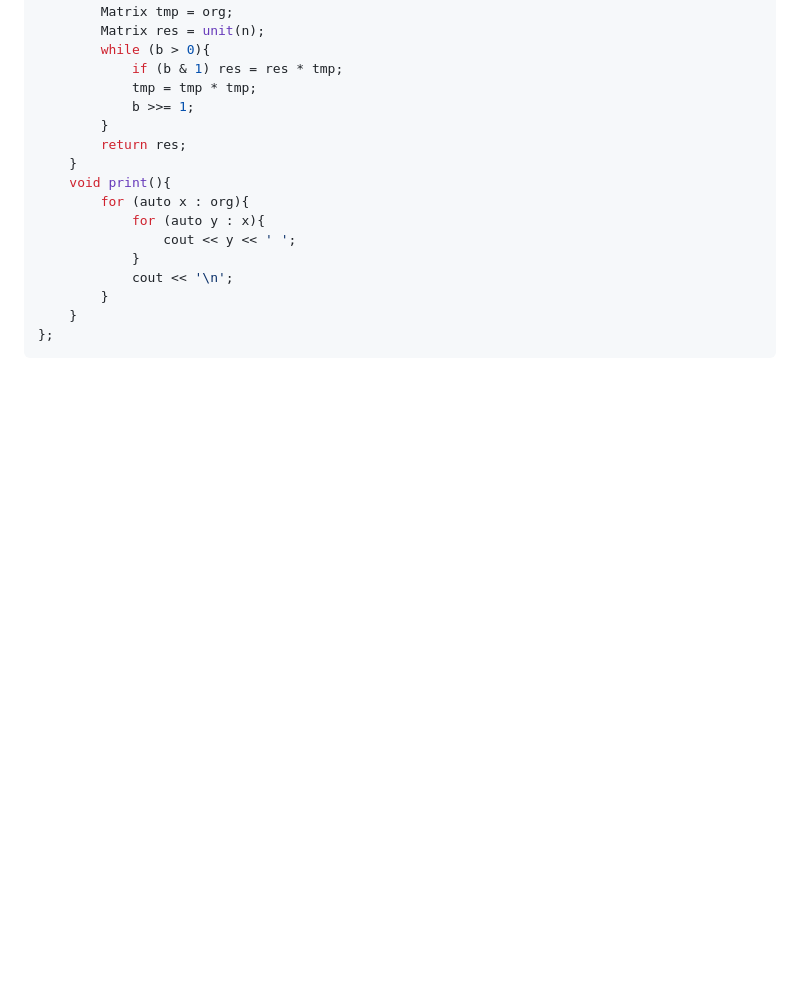
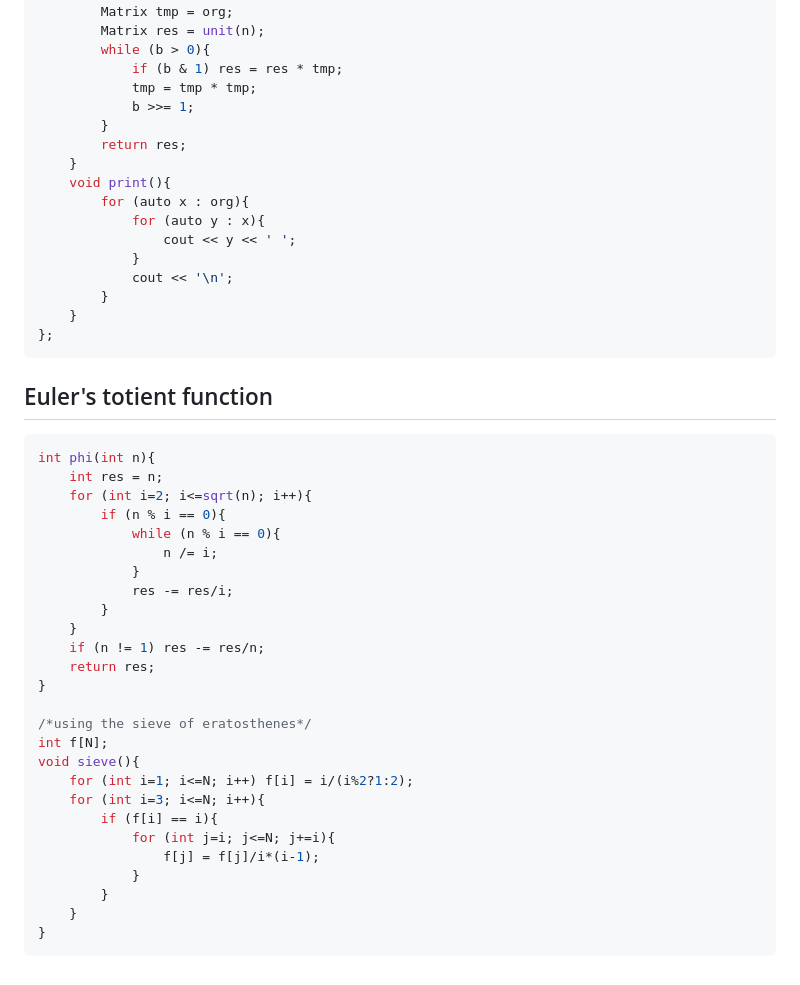
Before and after one commit to threalwinky/cp_notebook, a Markdown page: winky/arithmetic.md, the part around one of its changes. Rendered like a GitHub page; blank space fills up the shorter version.

````diff
--- a/winky/arithmetic.md
+++ b/winky/arithmetic.md
@@ -209,3 +250,33 @@ struct Matrix{
     }
 };
 ```
+
+## Euler's totient function
+```cpp
+int phi(int n){
+    int res = n;
+    for (int i=2; i<=sqrt(n); i++){
+        if (n % i == 0){
+            while (n % i == 0){
+                n /= i;
+            }
+            res -= res/i;
+        }
+    }
+    if (n != 1) res -= res/n;
+    return res;
+}
+
+/*using the sieve of eratosthenes*/
+int f[N];
+void sieve(){
+    for (int i=1; i<=N; i++) f[i] = i/(i%2?1:2);
+    for (int i=3; i<=N; i++){
+        if (f[i] == i){
+            for (int j=i; j<=N; j+=i){
+                f[j] = f[j]/i*(i-1);
+            }
+        }
+    }
+}
+```
````
Also changed, not shown: other parts of winky/arithmetic.md (+41 -0 lines).
